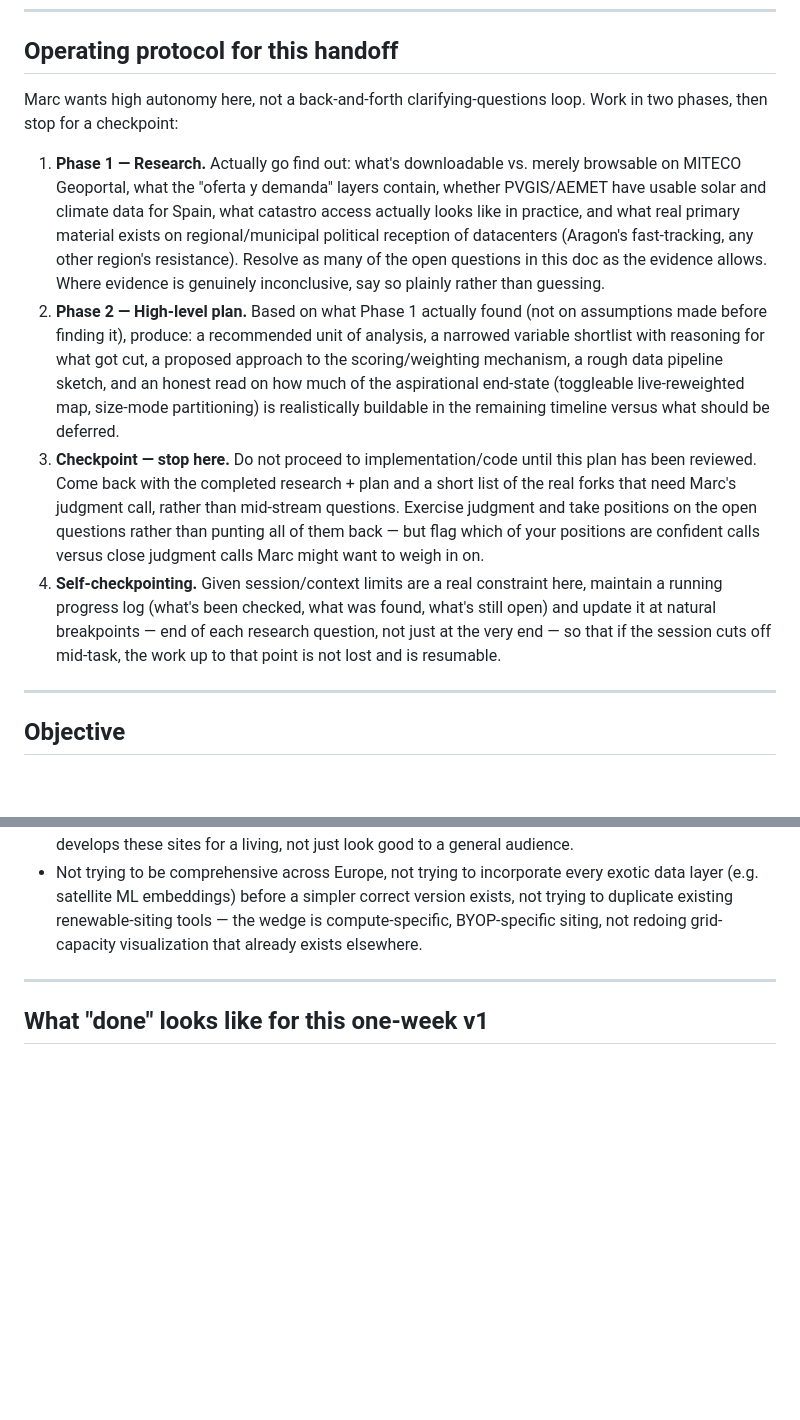
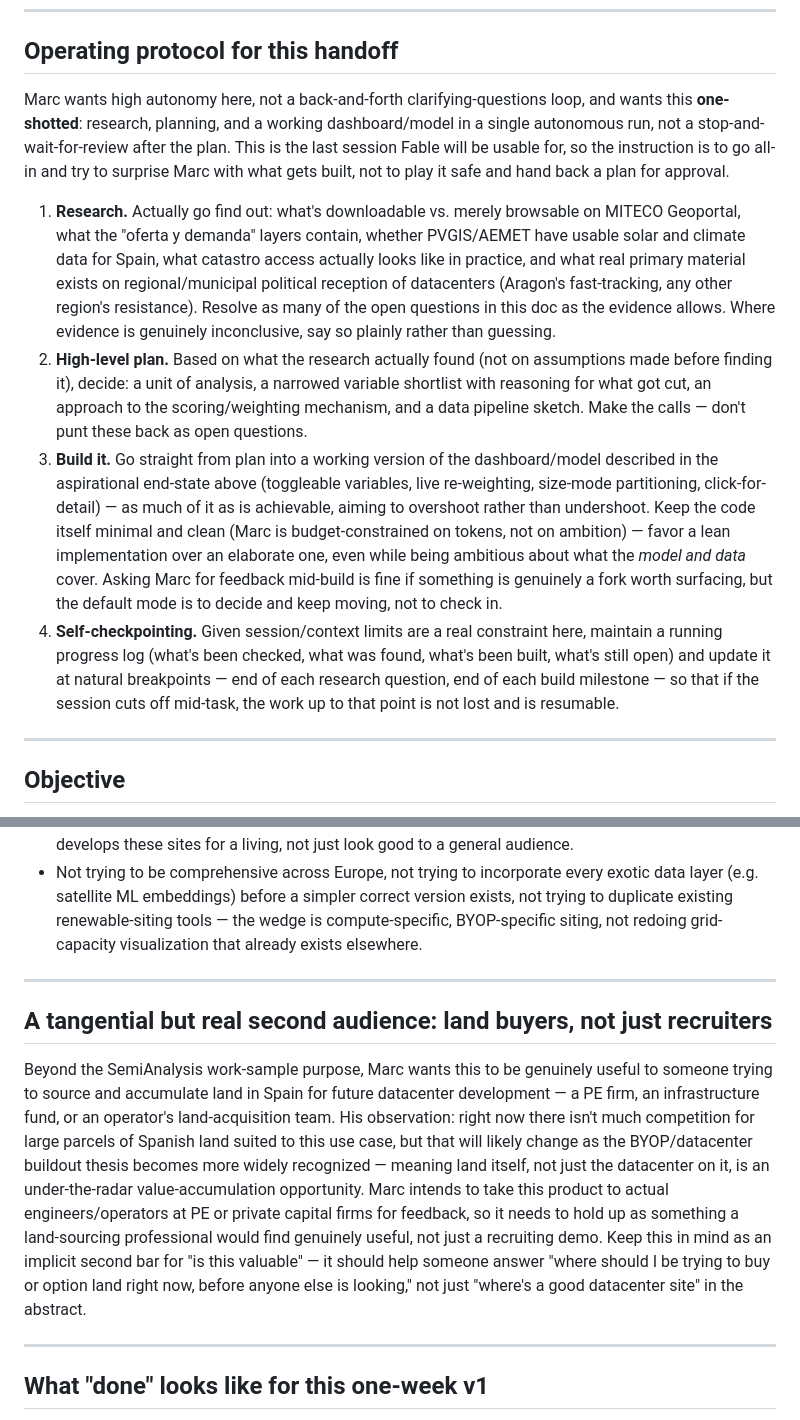
Before and after one commit to marcserranos/siting-model, a Markdown page: spain_byop_siting_brief.md, 2 parts joined by grey strips. Rendered like a GitHub page; blank space fills up the shorter version.

Commit message:
updated brief

```diff
--- a/spain_byop_siting_brief.md
+++ b/spain_byop_siting_brief.md
@@ -8,12 +8,12 @@
 
 ## Operating protocol for this handoff
 
-Marc wants high autonomy here, not a back-and-forth clarifying-questions loop. Work in two phases, then stop for a checkpoint:
+Marc wants high autonomy here, not a back-and-forth clarifying-questions loop, and wants this **one-shotted**: research, planning, and a working dashboard/model in a single autonomous run, not a stop-and-wait-for-review after the plan. This is the last session Fable will be usable for, so the instruction is to go all-in and try to surprise Marc with what gets built, not to play it safe and hand back a plan for approval.
 
-1. **Phase 1 — Research.** Actually go find out: what's downloadable vs. merely browsable on MITECO Geoportal, what the "oferta y demanda" layers contain, whether PVGIS/AEMET have usable solar and climate data for Spain, what catastro access actually looks like in practice, and what real primary material exists on regional/municipal political reception of datacenters (Aragon's fast-tracking, any other region's resistance). Resolve as many of the open questions in this doc as the evidence allows. Where evidence is genuinely inconclusive, say so plainly rather than guessing.
-2. **Phase 2 — High-level plan.** Based on what Phase 1 actually found (not on assumptions made before finding it), produce: a recommended unit of analysis, a narrowed variable shortlist with reasoning for what got cut, a proposed approach to the scoring/weighting mechanism, a rough data pipeline sketch, and an honest read on how much of the aspirational end-state (toggleable live-reweighted map, size-mode partitioning) is realistically buildable in the remaining timeline versus what should be deferred.
-3. **Checkpoint — stop here.** Do not proceed to implementation/code until this plan has been reviewed. Come back with the completed research + plan and a short list of the real forks that need Marc's judgment call, rather than mid-stream questions. Exercise judgment and take positions on the open questions rather than punting all of them back — but flag which of your positions are confident calls versus close judgment calls Marc might want to weigh in on.
-4. **Self-checkpointing.** Given session/context limits are a real constraint here, maintain a running progress log (what's been checked, what was found, what's still open) and update it at natural breakpoints — end of each research question, not just at the very end — so that if the session cuts off mid-task, the work up to that point is not lost and is resumable.
+1. **Research.** Actually go find out: what's downloadable vs. merely browsable on MITECO Geoportal, what the "oferta y demanda" layers contain, whether PVGIS/AEMET have usable solar and climate data for Spain, what catastro access actually looks like in practice, and what real primary material exists on regional/municipal political reception of datacenters (Aragon's fast-tracking, any other region's resistance). Resolve as many of the open questions in this doc as the evidence allows. Where evidence is genuinely inconclusive, say so plainly rather than guessing.
+2. **High-level plan.** Based on what the research actually found (not on assumptions made before finding it), decide: a unit of analysis, a narrowed variable shortlist with reasoning for what got cut, an approach to the scoring/weighting mechanism, and a data pipeline sketch. Make the calls — don't punt these back as open questions.
+3. **Build it.** Go straight from plan into a working version of the dashboard/model described in the aspirational end-state above (toggleable variables, live re-weighting, size-mode partitioning, click-for-detail) — as much of it as is achievable, aiming to overshoot rather than undershoot. Keep the code itself minimal and clean (Marc is budget-constrained on tokens, not on ambition) — favor a lean implementation over an elaborate one, even while being ambitious about what the *model and data* cover. Asking Marc for feedback mid-build is fine if something is genuinely a fork worth surfacing, but the default mode is to decide and keep moving, not to check in.
+4. **Self-checkpointing.** Given session/context limits are a real constraint here, maintain a running progress log (what's been checked, what was found, what's been built, what's still open) and update it at natural breakpoints — end of each research question, end of each build milestone — so that if the session cuts off mid-task, the work up to that point is not lost and is resumable.
 
 ---
 
@@ -99,6 +99,12 @@ Data centers will be the most power- and permitting-constrained buildable asset
 
 ---
 
+## A tangential but real second audience: land buyers, not just recruiters
+
+Beyond the SemiAnalysis work-sample purpose, Marc wants this to be genuinely useful to someone trying to source and accumulate land in Spain for future datacenter development — a PE firm, an infrastructure fund, or an operator's land-acquisition team. His observation: right now there isn't much competition for large parcels of Spanish land suited to this use case, but that will likely change as the BYOP/datacenter buildout thesis becomes more widely recognized — meaning land itself, not just the datacenter on it, is an under-the-radar value-accumulation opportunity. Marc intends to take this product to actual engineers/operators at PE or private capital firms for feedback, so it needs to hold up as something a land-sourcing professional would find genuinely useful, not just a recruiting demo. Keep this in mind as an implicit second bar for "is this valuable" — it should help someone answer "where should I be trying to buy or option land right now, before anyone else is looking," not just "where's a good datacenter site" in the abstract.
+
+---
+
 ## What "done" looks like for this one-week v1
 
 Someone with real domain expertise in Spanish energy/infrastructure (or the SemiAnalysis recruiter) looks at the specific sites the model surfaces and reacts with "huh, I hadn't thought about that spot" or "that's roughly right, here's the nuance you're missing" — not "this is just a renewables suitability map with extra steps" and not "this is 15 variables and no clear conclusion." Given the one-week constraint, a defensible, narrow, mechanistically-argued v1 beats a broad but shallow one.
```
